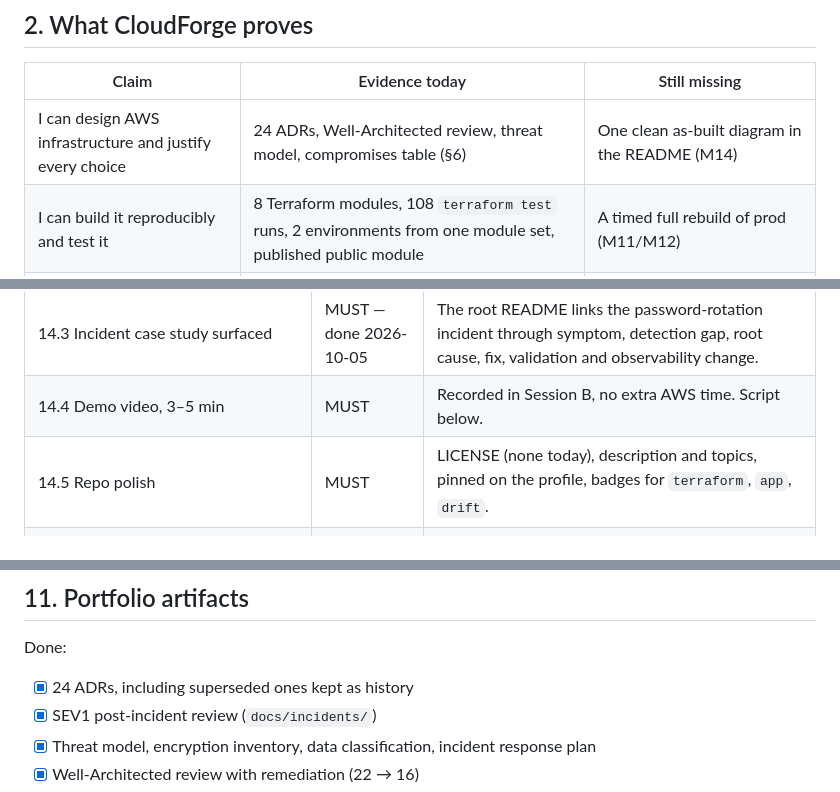
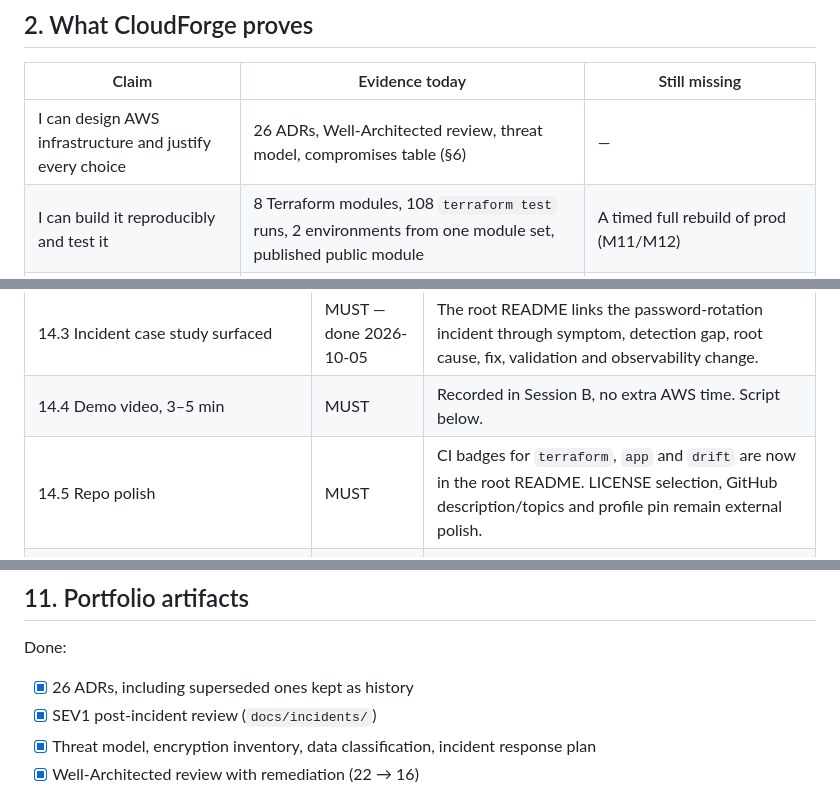
Before and after one commit to Mouad852/cloudforge, a Markdown page: PLAN.md, 3 parts joined by grey strips. Drawn GitHub-style.

Commit message:
docs(readme): add workflow status badges

```diff
--- a/PLAN.md
+++ b/PLAN.md
@@ -56,7 +56,7 @@ that plainly in the README.
 
 | Claim | Evidence today | Still missing |
 |---|---|---|
-| I can design AWS infrastructure and justify every choice | 24 ADRs, Well-Architected review, threat model, compromises table (§6) | One clean as-built diagram in the README (M14) |
+| I can design AWS infrastructure and justify every choice | 26 ADRs, Well-Architected review, threat model, compromises table (§6) | — |
 | I can build it reproducibly and test it | 8 Terraform modules, 108 `terraform test` runs, 2 environments from one module set, published public module | A timed full rebuild of prod (M11/M12) |
 | I can deploy without long-lived CI credentials | GitHub OIDC, plan role (read-only) and apply role, approval-gated applies | — |
 | I can observe a running system and detect failure | 12 metric alarms + 1 composite, 2 dashboards, Synthetics canary, structured logs | Fix the one alarm that never receives data (§9, C1) |
@@ -483,7 +483,7 @@ timestamps) and the k6 summary as text. No five-screenshot quota.
 | 14.2 One canonical as-built diagram | MUST — done 2026-10-05 | `docs/diagrams/architecture-high-level.md` remains canonical and is summarised in the root README. It contains no CloudFront, Multi-AZ RDS or unbuilt components. |
 | 14.3 Incident case study surfaced | MUST — done 2026-10-05 | The root README links the password-rotation incident through symptom, detection gap, root cause, fix, validation and observability change. |
 | 14.4 Demo video, 3–5 min | MUST | Recorded in Session B, no extra AWS time. Script below. |
-| 14.5 Repo polish | MUST | LICENSE (none today), description and topics, pinned on the profile, badges for `terraform`, `app`, `drift`. |
+| 14.5 Repo polish | MUST | CI badges for `terraform`, `app` and `drift` are now in the root README. LICENSE selection, GitHub description/topics and profile pin remain external polish. |
 | 14.6 Index READMEs current | MUST — done 2026-10-05 | `docs/README.md`, `adr/README.md` and `experiments/README.md` reflect the ADRs, prepared experiment reports and implemented DR workflow without claiming unrun results. |
 | 14.7 Public write-up (LinkedIn / dev.to) | NICE | The outage story plus one game-day finding. Moves to M15 if time is short. |
 | ~~`docs/architecture/overview.md`~~ | REMOVE | The README's engineer section + diagrams + ADR index cover it. |
@@ -581,7 +581,7 @@ Cost per prod-up hour: ~0.15 USD (from the daily figure; refine in M13) · resti
 
 Done:
 
-- [x] 24 ADRs, including superseded ones kept as history
+- [x] 26 ADRs, including superseded ones kept as history
 - [x] SEV1 post-incident review (`docs/incidents/`)
 - [x] Threat model, encryption inventory, data classification, incident response plan
 - [x] Well-Architected review with remediation (22 → 16)
```
Also changed, not shown: other parts of PLAN.md (+1 -1 lines), README.md (+4 -0 lines).
